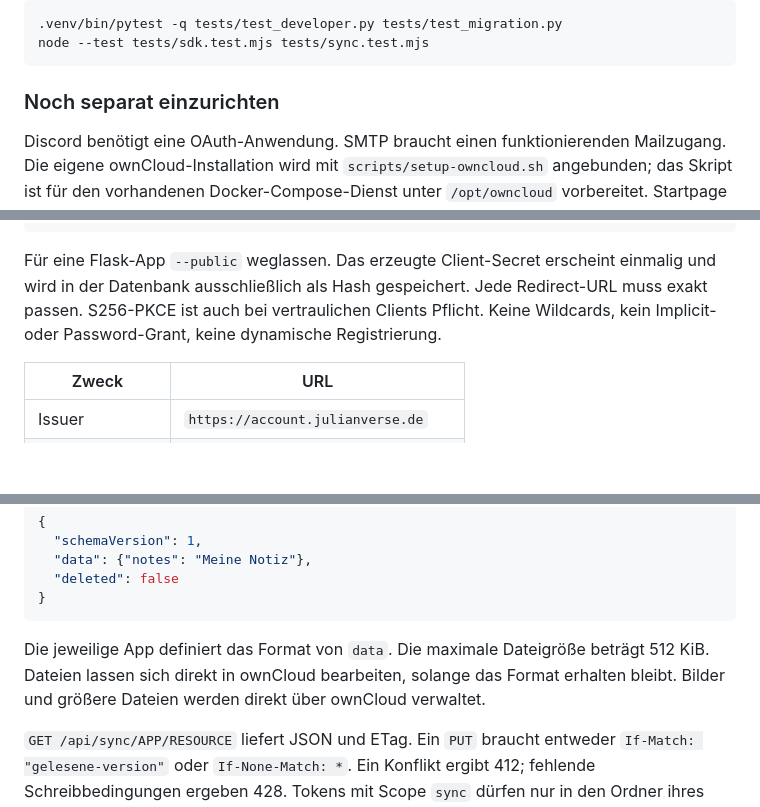
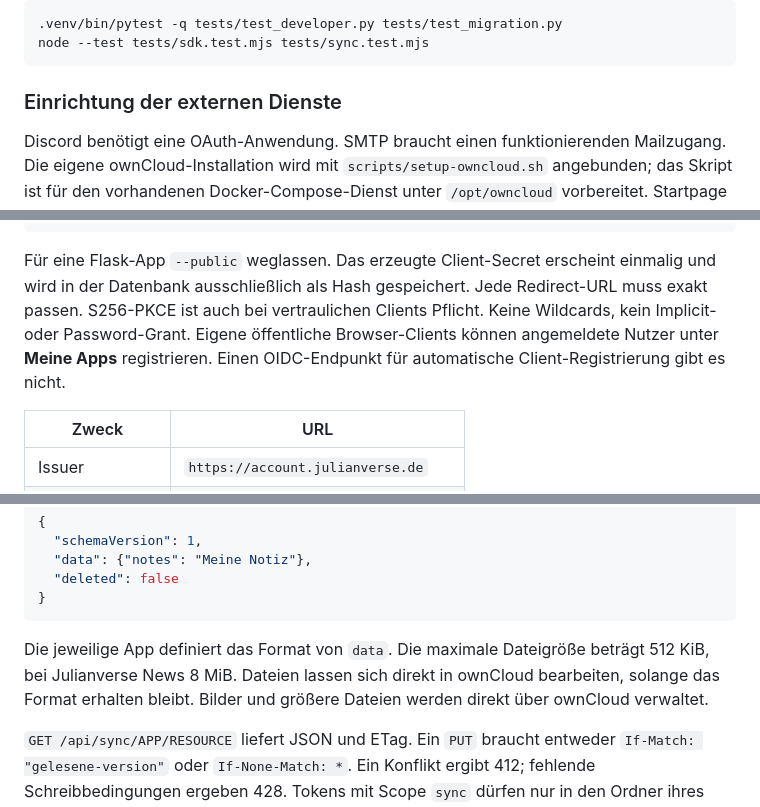
Before and after one commit to ZehJulianLp/julianverse-account, a Markdown page: README.md, 3 parts joined by grey strips. GitHub-like rendering; blank space fills up the shorter version.

Commit message:
docs: clarify app registration and News sync limits

````diff
--- a/README.md
+++ b/README.md
@@ -71,7 +71,7 @@ Prüfungen ohne Browser:
 node --test tests/sdk.test.mjs tests/sync.test.mjs
 ```
 
-### Noch separat einzurichten
+### Einrichtung der externen Dienste
 
 Discord benötigt eine OAuth-Anwendung. SMTP braucht einen funktionierenden
 Mailzugang. Die eigene ownCloud-Installation wird mit `scripts/setup-owncloud.sh`
@@ -323,7 +323,9 @@ Für eine Browser-App:
 Für eine Flask-App `--public` weglassen. Das erzeugte Client-Secret erscheint
 einmalig und wird in der Datenbank ausschließlich als Hash gespeichert.
 Jede Redirect-URL muss exakt passen. S256-PKCE ist auch bei vertraulichen Clients
-Pflicht. Keine Wildcards, kein Implicit- oder Password-Grant, keine dynamische Registrierung.
+Pflicht. Keine Wildcards, kein Implicit- oder Password-Grant. Eigene öffentliche
+Browser-Clients können angemeldete Nutzer unter **Meine Apps** registrieren.
+Einen OIDC-Endpunkt für automatische Client-Registrierung gibt es nicht.
 
 | Zweck | URL |
 | --- | --- |
@@ -368,8 +370,9 @@ Julianverse/weather/locations.json
 ```
 
 Die jeweilige App definiert das Format von `data`. Die maximale Dateigröße beträgt
-512 KiB. Dateien lassen sich direkt in ownCloud bearbeiten, solange das Format
-erhalten bleibt. Bilder und größere Dateien werden direkt über ownCloud verwaltet.
+512 KiB, bei Julianverse News 8 MiB. Dateien lassen sich direkt in ownCloud bearbeiten,
+solange das Format erhalten bleibt. Bilder und größere Dateien werden direkt über
+ownCloud verwaltet.
 
 `GET /api/sync/APP/RESOURCE` liefert JSON und ETag. Ein `PUT` braucht entweder
 `If-Match: "gelesene-version"` oder `If-None-Match: *`. Ein Konflikt ergibt 412;
````
